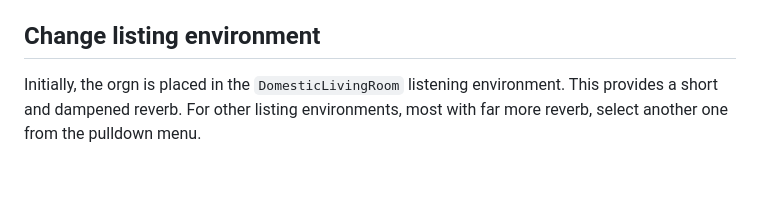
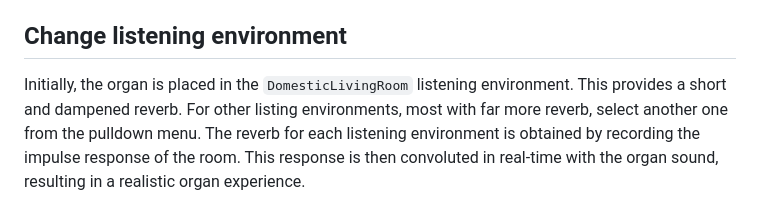
Before and after one commit to pieter-v-n/WebHammond, a Markdown page: README.md, the part around the change. GitHub-like rendering; blank space fills up the shorter version.

Commit message:
Update README.md
typo

```diff
--- a/README.md
+++ b/README.md
@@ -80,5 +80,5 @@ By moving the horizontal sliders, you can change the effect of the Vibrato, Chor
 - `lsf`: Leslie Speed (none - slow - fast)
 - `lsd`: Leslie Depth (none - max)
 
-## Change listing environment
-Initially, the orgn is placed in the `DomesticLivingRoom` listening environment. This provides a short and dampened reverb. For other listing environments, most with far more reverb, select another one from the pulldown menu.
+## Change listening environment
+Initially, the organ is placed in the `DomesticLivingRoom` listening environment. This provides a short and dampened reverb. For other listing environments, most with far more reverb, select another one from the pulldown menu. The reverb for each listening environment is obtained by recording the impulse response of the room. This response is then convoluted in real-time with the organ sound, resulting in a realistic organ experience.
```
